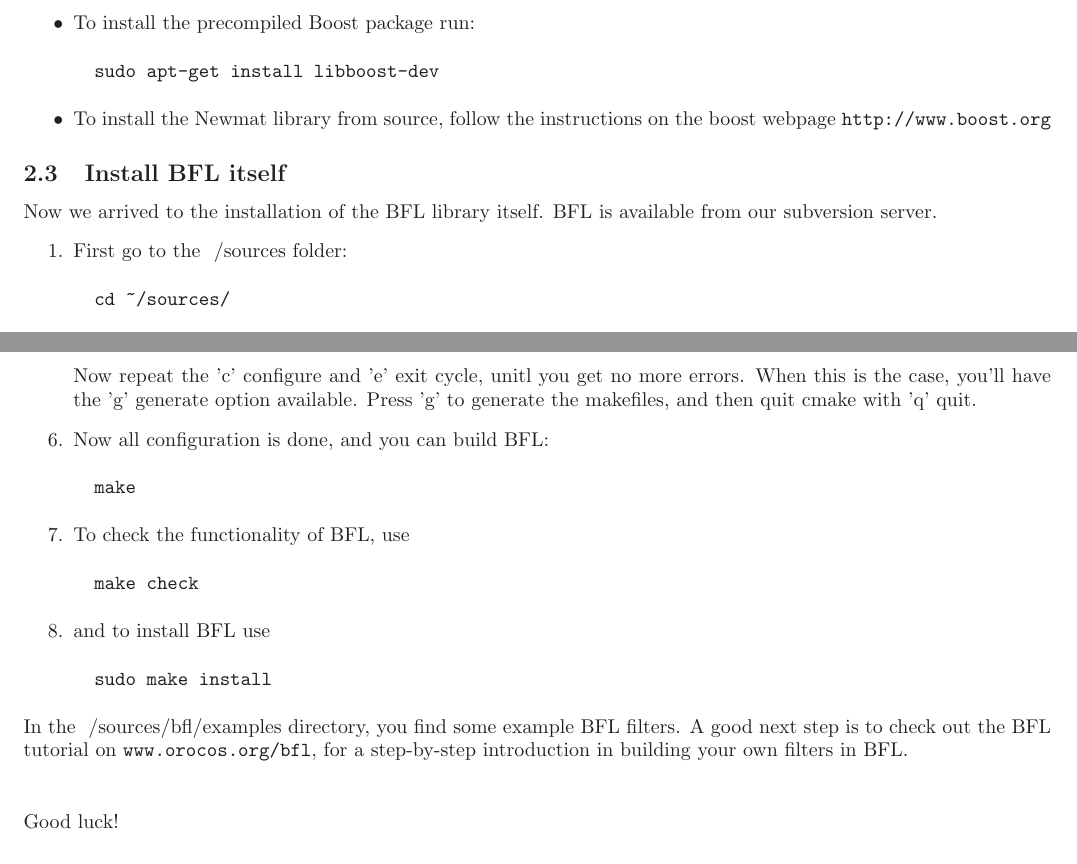
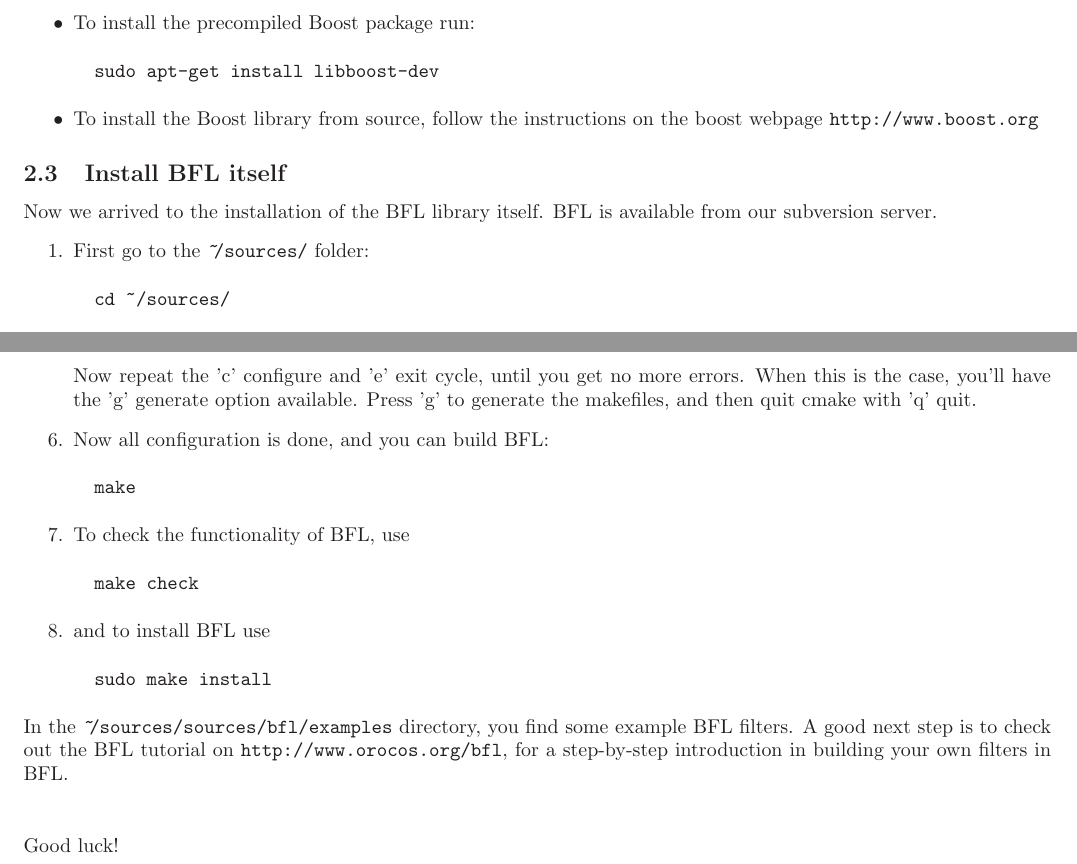
Before and after one commit to orocos/orocos-bayesian-filtering, a LaTeX document (docs/installation_guide.tex): two parts of pages 3 and 4 of 4, joined at a grey line, cut so that both start at the same text. Compiled offline with LaTeX, dvips and Ghostscript.

Commit message:
fix part of bug #396, enhancements for the install guide

```diff
--- a/docs/installation_guide.tex
+++ b/docs/installation_guide.tex
@@ -221,7 +221,7 @@ package, or install it from source.
 \begin{verbatim}
   sudo apt-get install libboost-dev
 \end{verbatim}
-\item To install the Newmat library from source, follow the
+\item To install the Boost library from source, follow the
   instructions on the boost webpage \url{http://www.boost.org}
 \end{itemize}
 
@@ -237,7 +237,7 @@ Now we arrived to the installation of the BFL library itself. BFL is
 available from our subversion server.
 % FIXME: Provide installation instructions for releases too!
 \begin{enumerate}
-\item First go to the ~/sources folder:
+\item First go to the \ $\mathtt{\tilde{ }}$\texttt{/sources/} folder:
 \begin{verbatim}
   cd ~/sources/
 \end{verbatim}
@@ -265,7 +265,7 @@ available from our subversion server.
   installed
 \item rng\_lib: the rng library you choose: lti or boost
 \end{itemize}
-Now repeat the 'c' configure and 'e' exit cycle, unitl you get no more
+Now repeat the 'c' configure and 'e' exit cycle, until you get no more
 errors. When this is the case, you'll have the 'g' generate option
 available. Press 'g' to generate the makefiles, and then quit cmake
 with 'q' quit.
@@ -282,9 +282,9 @@ with 'q' quit.
   sudo make install
 \end{verbatim}
 \end{enumerate}
-In the ~/sources/bfl/examples directory, you find some example BFL
+In the \ $\mathtt{\tilde{ }}$\texttt{/sources/sources/bfl/examples} directory, you find some example BFL
 filters. A good next step is to check out the BFL tutorial on
-\url{www.orocos.org/bfl}, for a step-by-step introduction in building
+\url{http://www.orocos.org/bfl}, for a step-by-step introduction in building
 your own filters in BFL.
 \\\\\\
 Good luck!
```
Also changed, not shown: docs/installation_guide.tex (6 more changed lines).
